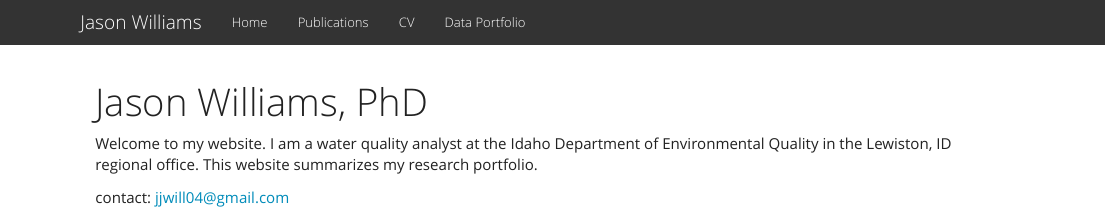
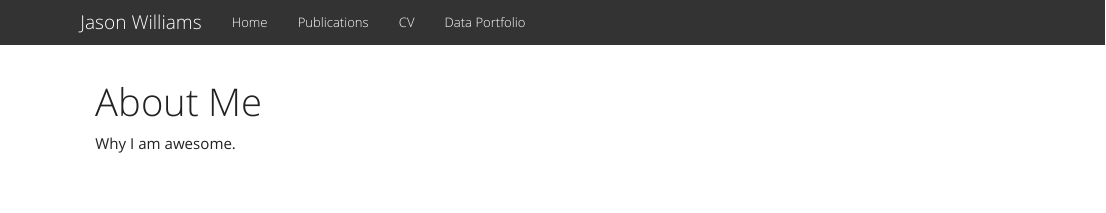
Before and after one commit to SonaliSaini/jasonwilliams, an R Markdown document (index.Rmd): the page in a window 1100 px wide, from its top. Rendered offline with R 4.5, knitr and Pandoc, with nearby package versions.

Commit message:
Add files via upload

```diff
--- a/index.Rmd
+++ b/index.Rmd
@@ -1,7 +1,5 @@
 ---
-title: "Jason Williams, PhD"
+title: "About Me"
 ---
 
-Welcome to my website. I am a water quality analyst at the Idaho Department of Environmental Quality in the Lewiston, ID regional office. This website summarizes my research portfolio.
-
-contact: jjwill04@gmail.com
+Why I am awesome.
```
